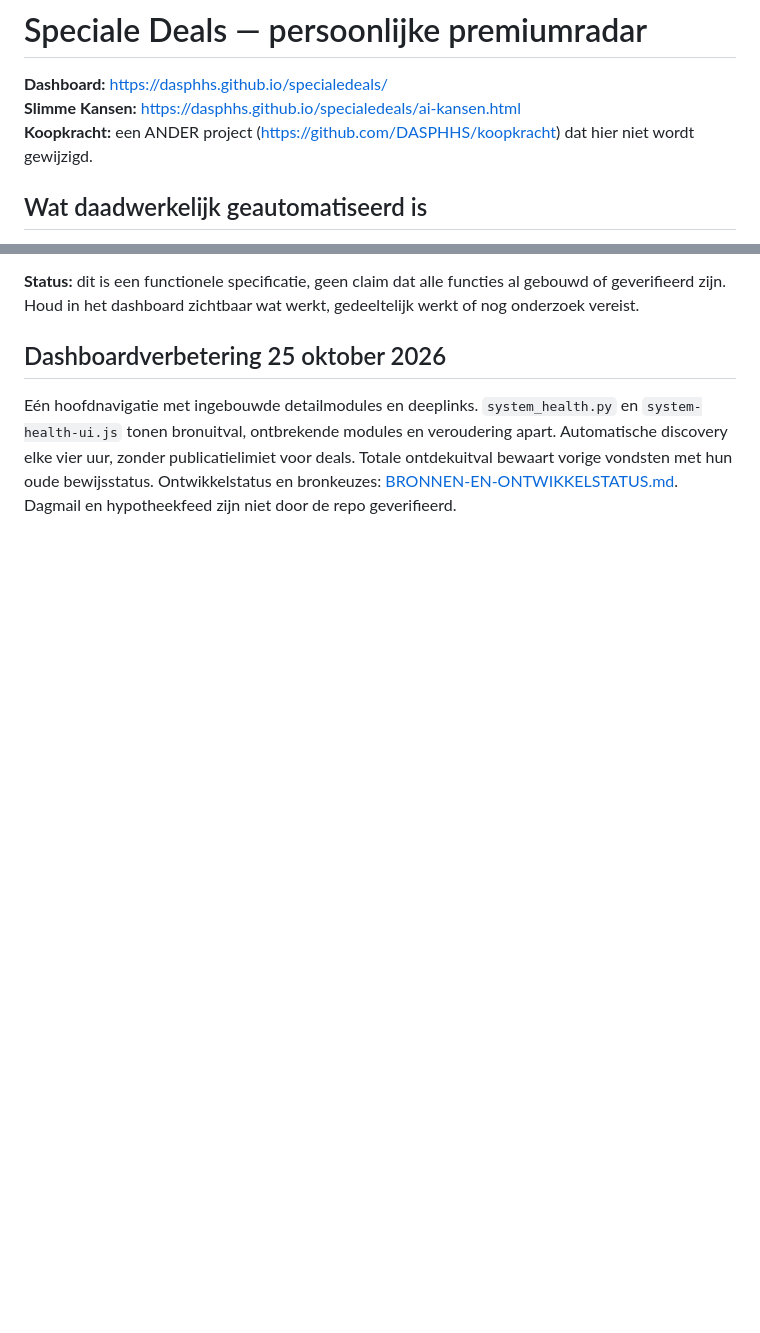
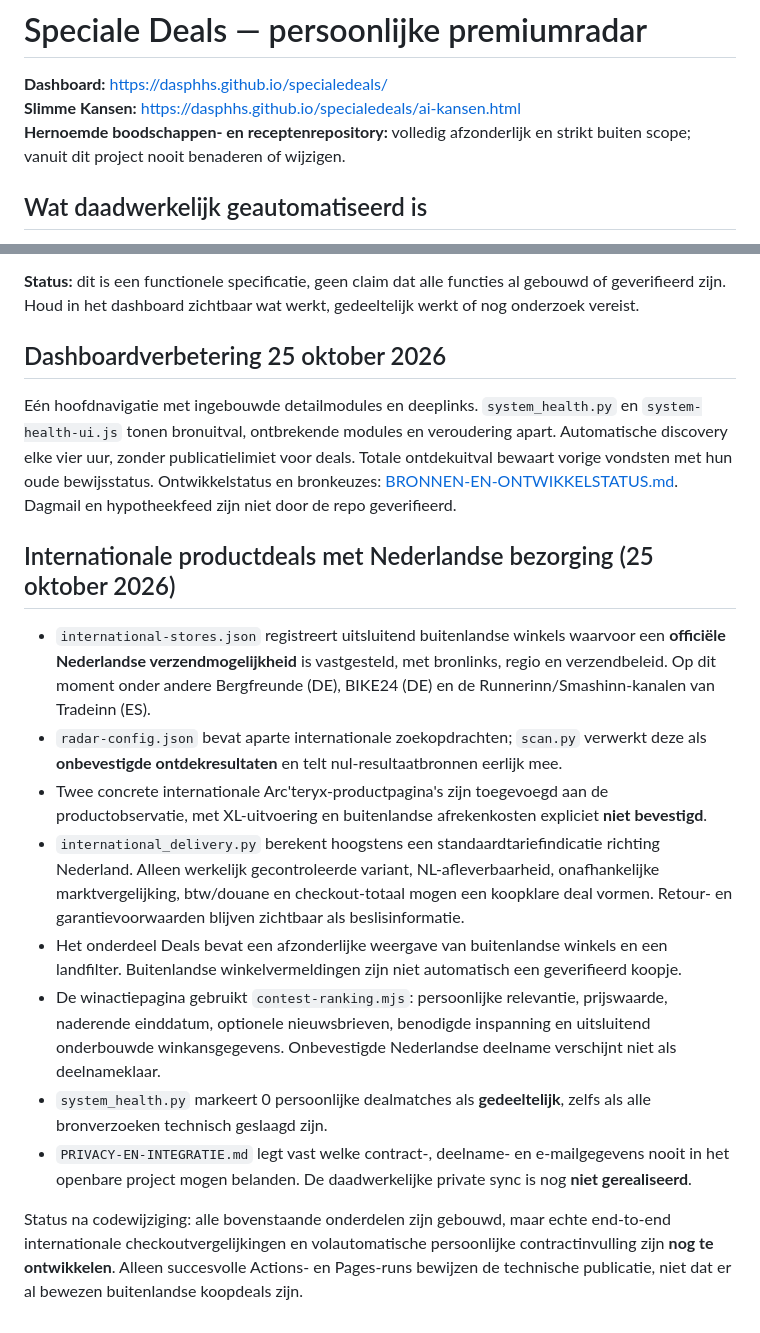
Before and after one commit to DASPHHS/specialedeals, a Markdown page: README.md, 2 parts joined by grey strips. Rendered like a GitHub page; blank space fills up the shorter version.

Commit message:
Document international NL-delivery strategy, contest ranking and private-data boundary; remove renamed-repo reference

```diff
--- a/README.md
+++ b/README.md
@@ -2,7 +2,7 @@
 
 **Dashboard:** https://dasphhs.github.io/specialedeals/
 **Slimme Kansen:** https://dasphhs.github.io/specialedeals/ai-kansen.html
-**Koopkracht:** een ANDER project (https://github.com/DASPHHS/koopkracht) dat hier niet wordt gewijzigd.
+**Hernoemde boodschappen- en receptenrepository:** volledig afzonderlijk en strikt buiten scope; vanuit dit project nooit benaderen of wijzigen.
 
 ## Wat daadwerkelijk geautomatiseerd is
 
@@ -88,3 +88,17 @@ De eigenaar-private Sites-versie blijft de opslag voor voorraad, profiel en deel
 ## Dashboardverbetering 25 oktober 2026
 
 Eén hoofdnavigatie met ingebouwde detailmodules en deeplinks. `system_health.py` en `system-health-ui.js` tonen bronuitval, ontbrekende modules en veroudering apart. Automatische discovery elke vier uur, zonder publicatielimiet voor deals. Totale ontdekuitval bewaart vorige vondsten met hun oude bewijsstatus. Ontwikkelstatus en bronkeuzes: [BRONNEN-EN-ONTWIKKELSTATUS.md](BRONNEN-EN-ONTWIKKELSTATUS.md). Dagmail en hypotheekfeed zijn niet door de repo geverifieerd.
+
+
+## Internationale productdeals met Nederlandse bezorging (25 oktober 2026)
+
+- `international-stores.json` registreert uitsluitend buitenlandse winkels waarvoor een **officiële Nederlandse verzendmogelijkheid** is vastgesteld, met bronlinks, regio en verzendbeleid. Op dit moment onder andere Bergfreunde (DE), BIKE24 (DE) en de Runnerinn/Smashinn-kanalen van Tradeinn (ES).
+- `radar-config.json` bevat aparte internationale zoekopdrachten; `scan.py` verwerkt deze als **onbevestigde ontdekresultaten** en telt nul-resultaatbronnen eerlijk mee.
+- Twee concrete internationale Arc'teryx-productpagina's zijn toegevoegd aan de productobservatie, met XL-uitvoering en buitenlandse afrekenkosten expliciet **niet bevestigd**.
+- `international_delivery.py` berekent hoogstens een standaardtariefindicatie richting Nederland. Alleen werkelijk gecontroleerde variant, NL-afleverbaarheid, onafhankelijke marktvergelijking, btw/douane en checkout-totaal mogen een koopklare deal vormen. Retour- en garantievoorwaarden blijven zichtbaar als beslisinformatie.
+- Het onderdeel Deals bevat een afzonderlijke weergave van buitenlandse winkels en een landfilter. Buitenlandse winkelvermeldingen zijn niet automatisch een geverifieerd koopje.
+- De winactiepagina gebruikt `contest-ranking.mjs`: persoonlijke relevantie, prijswaarde, naderende einddatum, optionele nieuwsbrieven, benodigde inspanning en uitsluitend onderbouwde winkansgegevens. Onbevestigde Nederlandse deelname verschijnt niet als deelnameklaar.
+- `system_health.py` markeert 0 persoonlijke dealmatches als **gedeeltelijk**, zelfs als alle bronverzoeken technisch geslaagd zijn.
+- `PRIVACY-EN-INTEGRATIE.md` legt vast welke contract-, deelname- en e-mailgegevens nooit in het openbare project mogen belanden. De daadwerkelijke private sync is nog **niet gerealiseerd**.
+
+Status na codewijziging: alle bovenstaande onderdelen zijn gebouwd, maar echte end-to-end internationale checkoutvergelijkingen en volautomatische persoonlijke contractinvulling zijn **nog te ontwikkelen**. Alleen succesvolle Actions- en Pages-runs bewijzen de technische publicatie, niet dat er al bewezen buitenlandse koopdeals zijn.
```
